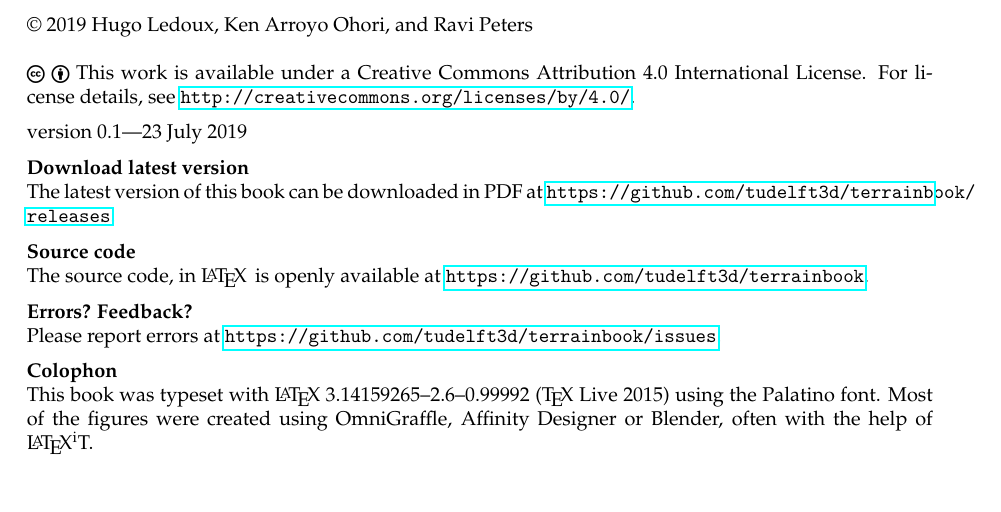
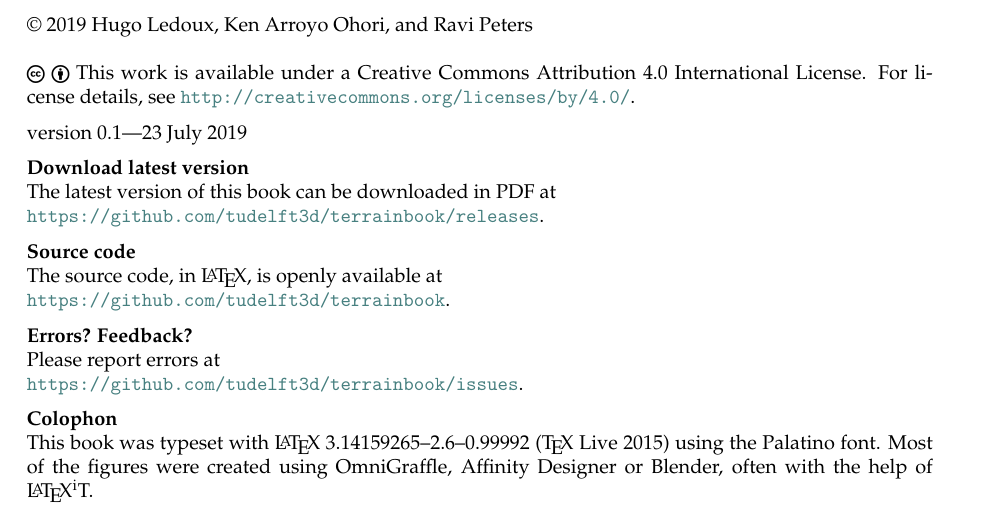
Before and after one commit to tudelft3d/terrainbook, a LaTeX thesis (terrainbook.tex, which reads front-back/pre.tex): part of page 2 of 27, cut so that both start at the same text. Compiled offline with pdfLaTeX.

Commit message:
More fiddle with colours and formatting

```diff
--- a/front-back/pre.tex
+++ b/front-back/pre.tex
@@ -19,15 +19,18 @@ version 0.1---23 July 2019
 
 
 \textbf{Download latest version} \\
-The latest version of this book can be downloaded in PDF at \url{https://github.com/tudelft3d/terrainbook/releases}.
+The latest version of this book can be downloaded in PDF at\\
+\url{https://github.com/tudelft3d/terrainbook/releases}.
 
 
 \textbf{Source code} \\
-The source code, in \LaTeX\, is openly available at \url{https://github.com/tudelft3d/terrainbook}.
+The source code, in \LaTeX, is openly available at\\
+\url{https://github.com/tudelft3d/terrainbook}.
 
 
 \textbf{Errors? Feedback?} \\
-Please report errors at \url{https://github.com/tudelft3d/terrainbook/issues}.
+Please report errors at\\
+\url{https://github.com/tudelft3d/terrainbook/issues}.
 
 \textbf{Colophon} \\
 This book was typeset with \LaTeX\ 3.14159265--2.6--0.99992 (\TeX\ Live 2015) using the Palatino font.
--- a/terrainbook.tex
+++ b/terrainbook.tex
@@ -15,7 +15,6 @@
 \usepackage{subcaption}
 \usepackage{booktabs}
 \usepackage{colortbl}
-\usepackage{hyperref}
 \usepackage{lastpage}
 \usepackage{todonotes}
 \usepackage{fontawesome}
@@ -25,6 +24,16 @@
 \usepackage{tikz}
 \usepackage[tikz]{mdframed}
 \usepackage[UKenglish]{isodate}% http://ctan.org/pkg/isodate
+
+\definecolor{colourforlinks}{rgb}{0.28, 0.5, 0.5}
+\usepackage[unicode=true,
+            breaklinks=true,
+            colorlinks=true,
+            allcolors=colourforlinks,
+            % pagebackref=true,
+            linktoc=page,
+            pdftitle={Computational modelling of terrains},
+            pdfauthor={Hugo Ledoux, Ken Arroyo Ohori, Ravi Peters}]{hyperref}
 
 % \usepackage{etoc}
 % \newcommand*\chaptertoc{
```
